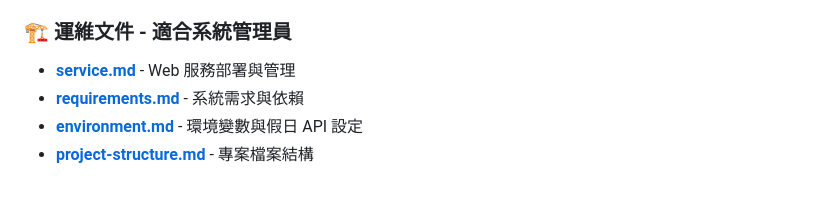
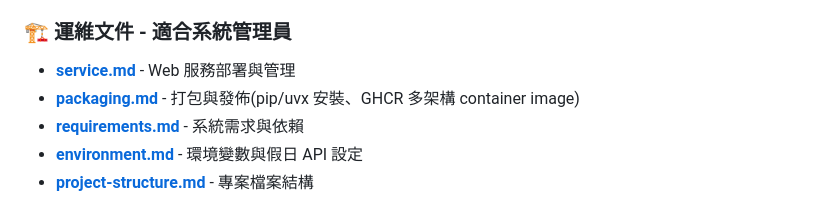
Before and after one commit to jimc1682000/fhr, a Markdown page: docs/index.md, the part around the change. Drawn GitHub-style.

Commit message:
docs: add packaging guide to docs/index.md navigation
Claude-Session: https://claude.ai/code/session_015BgAf6drj4kcfCiBwCT3W2

```diff
--- a/docs/index.md
+++ b/docs/index.md
@@ -25,6 +25,7 @@
 
 ### 🏗️ **運維文件** - 適合系統管理員
 - **[service.md](service.md)** - Web 服務部署與管理
+- **[packaging.md](packaging.md)** - 打包與發佈(pip/uvx 安裝、GHCR 多架構 container image)
 - **[requirements.md](requirements.md)** - 系統需求與依賴
 - **[environment.md](environment.md)** - 環境變數與假日 API 設定
 - **[project-structure.md](project-structure.md)** - 專案檔案結構
```
